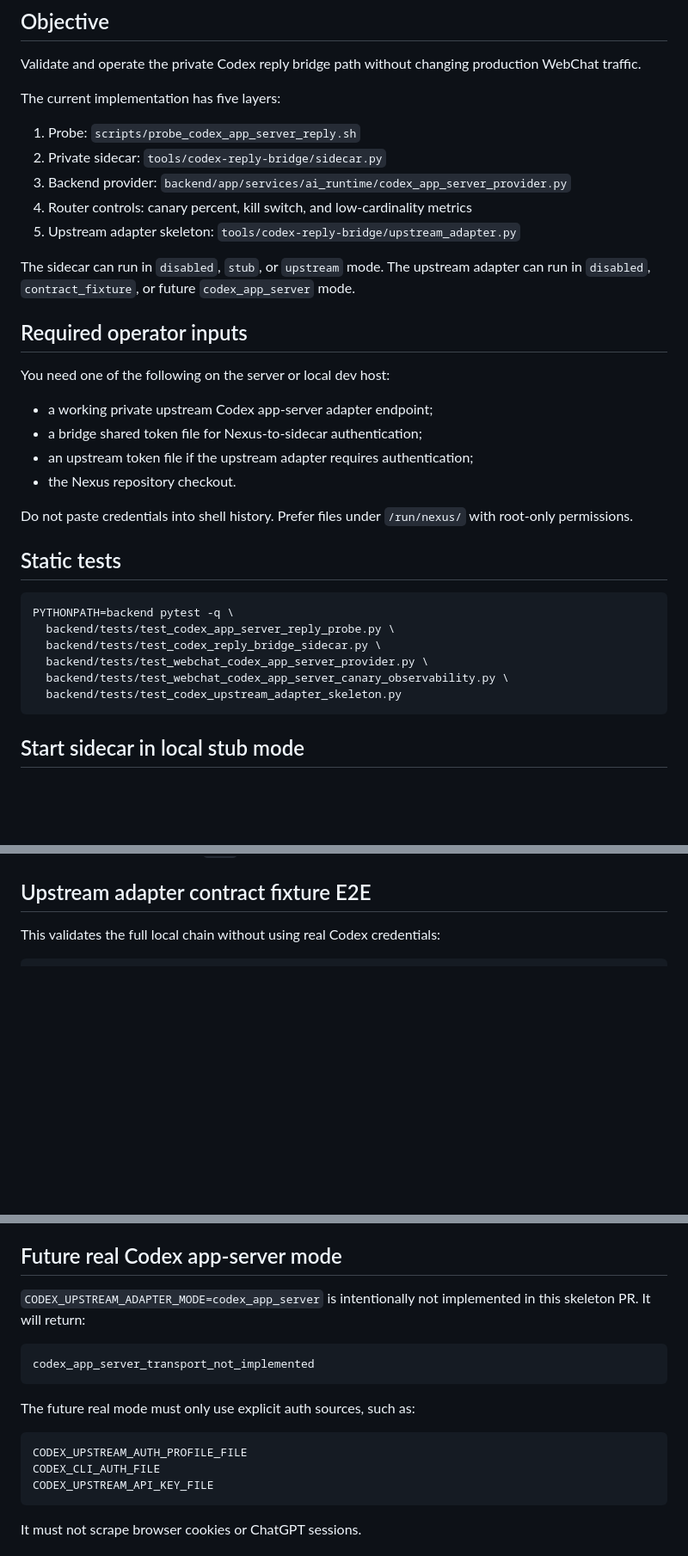
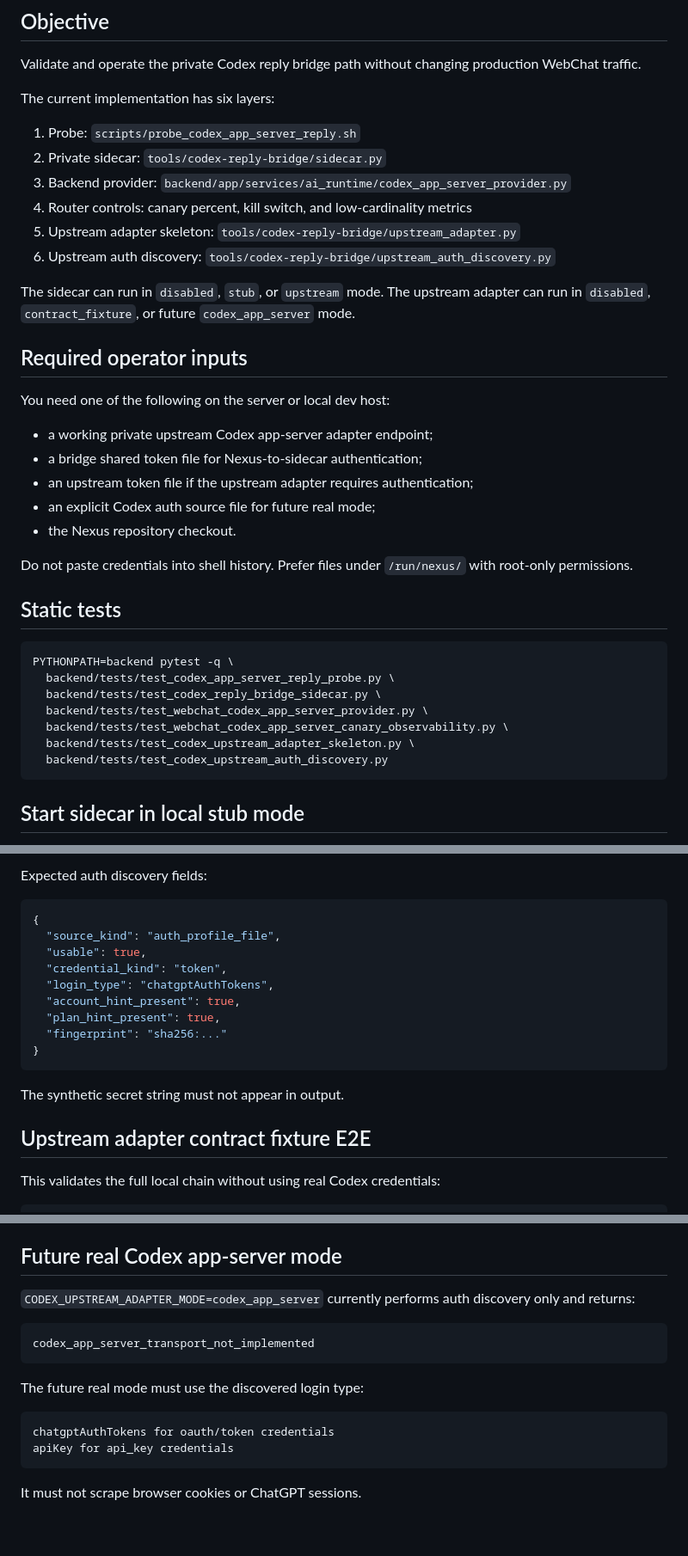
Before and after one commit to Maximvonshaft/nexus_helpdesk, a Markdown page: docs/ops/CODEX_APP_SERVER_REPLY_RUNBOOK.md, 3 parts joined by grey strips. Shown at 86% size. Drawn GitHub-style; blank space fills up the shorter version.

Commit message:
docs(codex): document upstream auth discovery validation

````diff
--- a/docs/ops/CODEX_APP_SERVER_REPLY_RUNBOOK.md
+++ b/docs/ops/CODEX_APP_SERVER_REPLY_RUNBOOK.md
@@ -4,13 +4,14 @@
 
 Validate and operate the private Codex reply bridge path without changing production WebChat traffic.
 
-The current implementation has five layers:
+The current implementation has six layers:
 
 1. Probe: `scripts/probe_codex_app_server_reply.sh`
 2. Private sidecar: `tools/codex-reply-bridge/sidecar.py`
 3. Backend provider: `backend/app/services/ai_runtime/codex_app_server_provider.py`
 4. Router controls: canary percent, kill switch, and low-cardinality metrics
 5. Upstream adapter skeleton: `tools/codex-reply-bridge/upstream_adapter.py`
+6. Upstream auth discovery: `tools/codex-reply-bridge/upstream_auth_discovery.py`
 
 The sidecar can run in `disabled`, `stub`, or `upstream` mode. The upstream adapter can run in `disabled`, `contract_fixture`, or future `codex_app_server` mode.
 
@@ -21,6 +22,7 @@ You need one of the following on the server or local dev host:
 - a working private upstream Codex app-server adapter endpoint;
 - a bridge shared token file for Nexus-to-sidecar authentication;
 - an upstream token file if the upstream adapter requires authentication;
+- an explicit Codex auth source file for future real mode;
 - the Nexus repository checkout.
 
 Do not paste credentials into shell history. Prefer files under `/run/nexus/` with root-only permissions.
@@ -33,7 +35,8 @@ PYTHONPATH=backend pytest -q \
   backend/tests/test_codex_reply_bridge_sidecar.py \
   backend/tests/test_webchat_codex_app_server_provider.py \
   backend/tests/test_webchat_codex_app_server_canary_observability.py \
-  backend/tests/test_codex_upstream_adapter_skeleton.py
+  backend/tests/test_codex_upstream_adapter_skeleton.py \
+  backend/tests/test_codex_upstream_auth_discovery.py
 ```
 
 ## Start sidecar in local stub mode
@@ -76,3 +164,18 @@ Expected result in stub mode: `PASS`.
+Expected auth discovery fields:
+
+```json
+{
+  "source_kind": "auth_profile_file",
+  "usable": true,
+  "credential_kind": "token",
+  "login_type": "chatgptAuthTokens",
+  "account_hint_present": true,
+  "plan_hint_present": true,
+  "fingerprint": "sha256:..."
+}
+```
+
+The synthetic secret string must not appear in output.
 
 ## Upstream adapter contract fixture E2E
 
@@ -253,18 +356,17 @@ Production note: if kill switch is true or canary percent is below 100, OpenClaw
 
 ## Future real Codex app-server mode
 
-`CODEX_UPSTREAM_ADAPTER_MODE=codex_app_server` is intentionally not implemented in this skeleton PR. It will return:
+`CODEX_UPSTREAM_ADAPTER_MODE=codex_app_server` currently performs auth discovery only and returns:
 
 ```text
 codex_app_server_transport_not_implemented
 ```
 
-The future real mode must only use explicit auth sources, such as:
+The future real mode must use the discovered login type:
 
 ```text
-CODEX_UPSTREAM_AUTH_PROFILE_FILE
-CODEX_CLI_AUTH_FILE
-CODEX_UPSTREAM_API_KEY_FILE
+chatgptAuthTokens for oauth/token credentials
+apiKey for api_key credentials
 ```
 
 It must not scrape browser cookies or ChatGPT sessions.
````
Also changed, not shown: other parts of docs/ops/CODEX_APP_SERVER_REPLY_RUNBOOK.md (+90 -3 lines).
